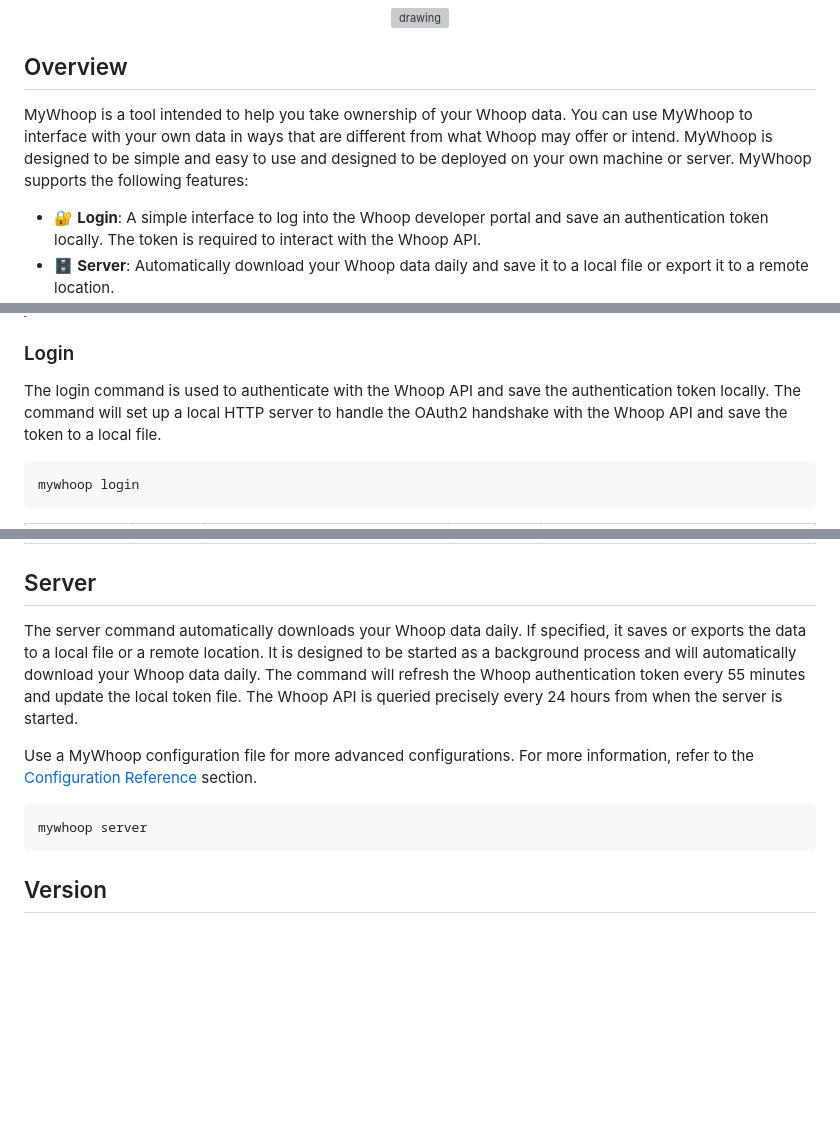
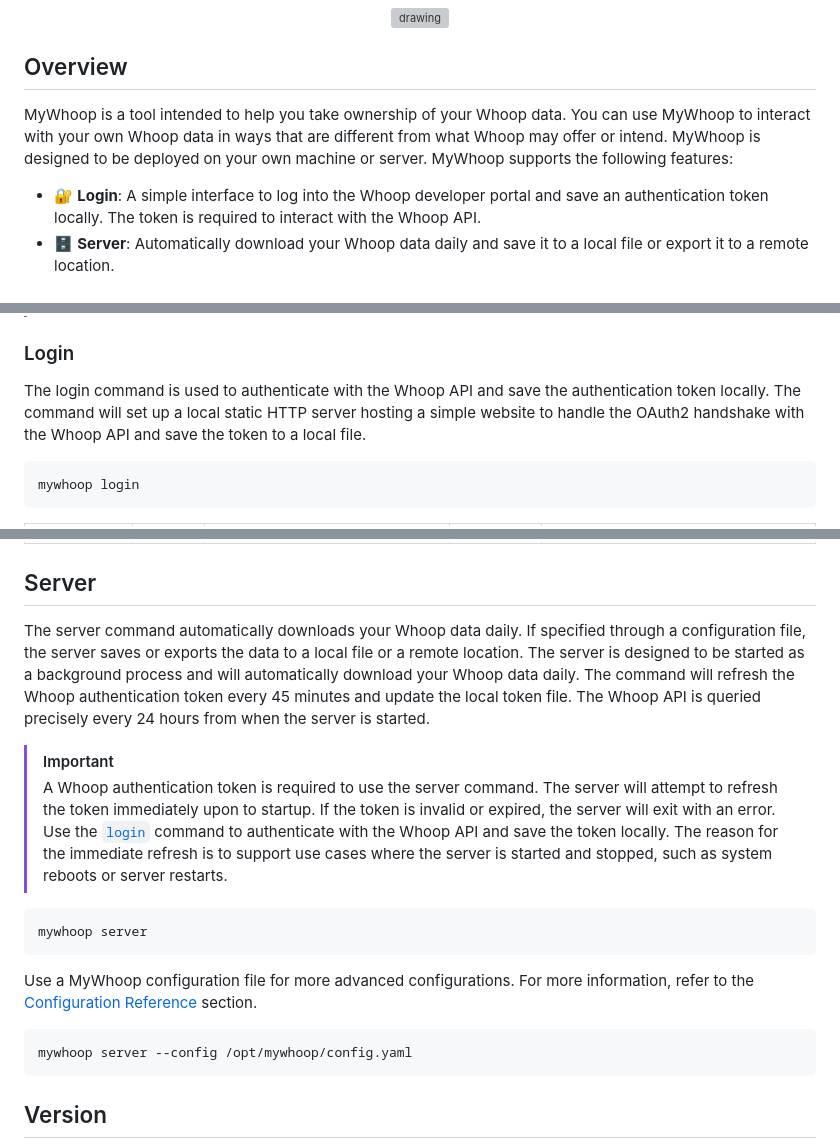
Before and after one commit to karl-cardenas-coding/mywhoop, a Markdown page: README.md, 3 parts joined by grey strips. Rendered like a GitHub page; blank space fills up the shorter version; grey boxes are pictures that could not be loaded.

````diff
--- a/README.md
+++ b/README.md
@@ -11,7 +11,7 @@ A tool for gathering and retaining your own Whoop data.
 
 ## Overview
 
-MyWhoop is a tool intended to help you take ownership of your Whoop data. You can use MyWhoop to interface with your own data in ways that are different from what Whoop may offer or intend.  MyWhoop is designed to be simple and easy to use and designed to be deployed on your own machine or server. MyWhoop supports the following features:
+MyWhoop is a tool intended to help you take ownership of your Whoop data. You can use MyWhoop to interact with your own Whoop data in ways that are different from what Whoop may offer or intend.  MyWhoop is designed to be deployed on your own machine or server. MyWhoop supports the following features:
 
 - 🔐 **Login**: A simple interface to log into the Whoop developer portal and save an authentication token locally. The token is required to interact with the Whoop API.
 - 🗄️ **Server**: Automatically download your Whoop data daily and save it to a local file or export it to a remote location.
@@ -66,7 +66,7 @@ mywhoop dump
 
 ### Login
 
-The login command is used to authenticate with the Whoop API and save the authentication token locally. The command will set up a local HTTP server to handle the OAuth2 handshake with the Whoop API and save the token to a local file.
+The login command is used to authenticate with the Whoop API and save the authentication token locally. The command will set up a local static HTTP server hosting a simple website to handle the OAuth2 handshake with the Whoop API and save the token to a local file.
 
 ```bash
 mywhoop login
@@ -82,14 +82,22 @@ mywhoop login
 
 ## Server
 
-The server command automatically downloads your Whoop data daily. If specified, it saves or exports the data to a local file or a remote location. It is designed to be started as a background process and will automatically download your Whoop data daily. The command will refresh the Whoop authentication token every 55 minutes and update the local token file. The Whoop API is queried precisely every 24 hours from when the server is started.
+The server command automatically downloads your Whoop data daily. If specified through a configuration file, the server saves or exports the data to a local file or a remote location. The server is designed to be started as a background process and will automatically download your Whoop data daily. The command will refresh the Whoop authentication token every 45 minutes and update the local token file. The Whoop API is queried precisely every 24 hours from when the server is started.
 
-Use a MyWhoop configuration file for more advanced configurations. For more information, refer to the [Configuration Reference](./docs/configuration_reference.md) section.
+> [!IMPORTANT]
+> A Whoop authentication token is required to use the server command. The server will attempt to refresh the token immediately upon to startup. If the token is invalid or expired, the server will exit with an error. Use the [`login`](#login) command to authenticate with the Whoop API and save the token locally. The reason for the immediate refresh is to support use cases where the server is started and stopped, such as system reboots or server restarts.
 
 
 ```bash
 mywhoop server
 ```
+
+Use a MyWhoop configuration file for more advanced configurations. For more information, refer to the [Configuration Reference](./docs/configuration_reference.md) section.
+
+```bash
+mywhoop server --config /opt/mywhoop/config.yaml
+```
+
 
 
 ## Version
````
Also changed, not shown: docs/configuration_reference.md (+2 -0 lines), docs/get-started.md (+1 -1 lines), static/images/tutorial_4.png, 16 other files.
